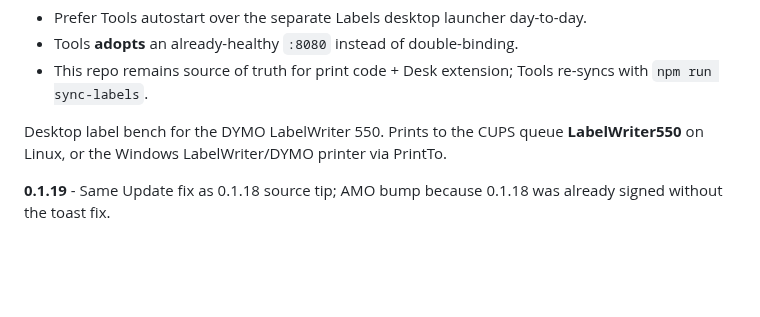
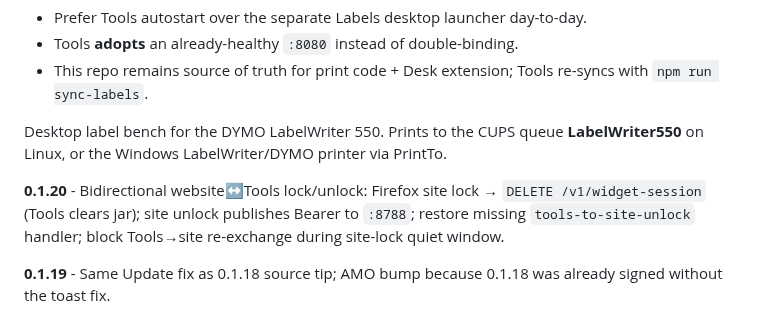
Before and after one commit to BlackForestPorsche/label-connect, a Markdown page: README.md, the part around the change. Rendered like a GitHub page; blank space fills up the shorter version.

Commit message:
fix(desk): bidirectional website↔Tools lock/unlock (0.1.20) — README

```diff
--- a/README.md
+++ b/README.md
@@ -9,6 +9,8 @@ From **shop-desktop 1.5.9+**, Black Forest Tools **owns** the Labels HTTP server
 - This repo remains source of truth for print code + Desk extension; Tools re-syncs with `npm run sync-labels`.
 
 Desktop label bench for the DYMO LabelWriter 550. Prints to the CUPS queue **LabelWriter550** on Linux, or the Windows LabelWriter/DYMO printer via PrintTo.
+
+**0.1.20** - Bidirectional website↔Tools lock/unlock: Firefox site lock → `DELETE /v1/widget-session` (Tools clears jar); site unlock publishes Bearer to `:8788`; restore missing `tools-to-site-unlock` handler; block Tools→site re-exchange during site-lock quiet window.
 
 **0.1.19** - Same Update fix as 0.1.18 source tip; AMO bump because 0.1.18 was already signed without the toast fix.
 
```
